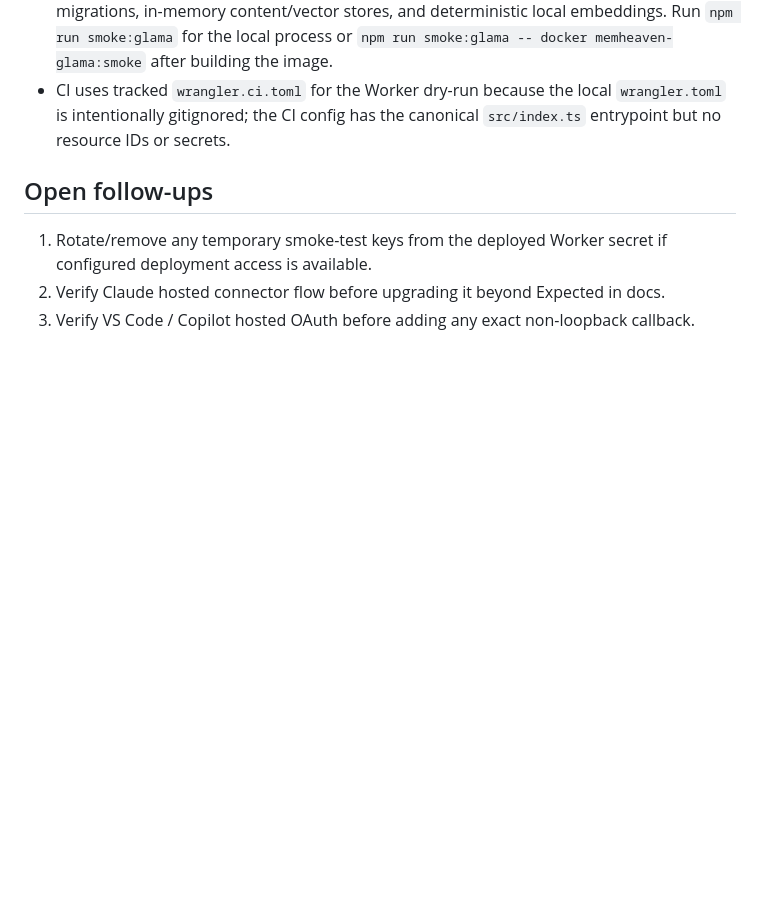
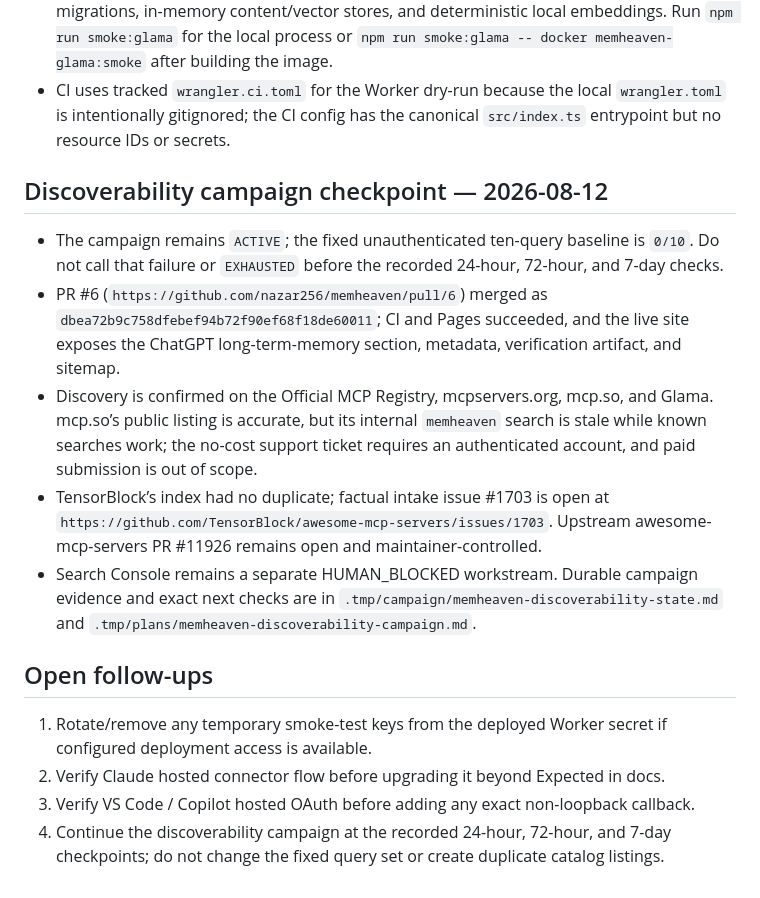
Before and after one commit to nazar256/memheaven, a Markdown page: CONTINUE.md, the part around the change. Rendered like a GitHub page; blank space fills up the shorter version.

Commit message:
Document discoverability campaign checkpoint
Record the ACTIVE discoverability campaign checkpoint, current catalog evidence, scoped blockers, and delayed verification schedule in the durable handoff docs.

```diff
--- a/CONTINUE.md
+++ b/CONTINUE.md
@@ -23,8 +23,17 @@ Public product docs should treat `docs/PROJECT_STATE.md` and `README.md` as the
 - `Dockerfile.glama` is an inspection-only stdio artifact: it reuses `createMcpServer` with sql.js migrations, in-memory content/vector stores, and deterministic local embeddings. Run `npm run smoke:glama` for the local process or `npm run smoke:glama -- docker memheaven-glama:smoke` after building the image.
 - CI uses tracked `wrangler.ci.toml` for the Worker dry-run because the local `wrangler.toml` is intentionally gitignored; the CI config has the canonical `src/index.ts` entrypoint but no resource IDs or secrets.
 
+## Discoverability campaign checkpoint — 2026-08-12
+
+- The campaign remains `ACTIVE`; the fixed unauthenticated ten-query baseline is `0/10`. Do not call that failure or `EXHAUSTED` before the recorded 24-hour, 72-hour, and 7-day checks.
+- PR #6 (`https://github.com/nazar256/memheaven/pull/6`) merged as `dbea72b9c758dfebef94b72f90ef68f18de60011`; CI and Pages succeeded, and the live site exposes the ChatGPT long-term-memory section, metadata, verification artifact, and sitemap.
+- Discovery is confirmed on the Official MCP Registry, mcpservers.org, mcp.so, and Glama. mcp.so’s public listing is accurate, but its internal `memheaven` search is stale while known searches work; the no-cost support ticket requires an authenticated account, and paid submission is out of scope.
+- TensorBlock’s index had no duplicate; factual intake issue #1703 is open at `https://github.com/TensorBlock/awesome-mcp-servers/issues/1703`. Upstream awesome-mcp-servers PR #11926 remains open and maintainer-controlled.
+- Search Console remains a separate HUMAN_BLOCKED workstream. Durable campaign evidence and exact next checks are in `.tmp/campaign/memheaven-discoverability-state.md` and `.tmp/plans/memheaven-discoverability-campaign.md`.
+
 ## Open follow-ups
 
 1. Rotate/remove any temporary smoke-test keys from the deployed Worker secret if configured deployment access is available.
 2. Verify Claude hosted connector flow before upgrading it beyond Expected in docs.
 3. Verify VS Code / Copilot hosted OAuth before adding any exact non-loopback callback.
+4. Continue the discoverability campaign at the recorded 24-hour, 72-hour, and 7-day checkpoints; do not change the fixed query set or create duplicate catalog listings.
```
Also changed, not shown: docs/PROJECT_STATE.md (+1 -1 lines).
